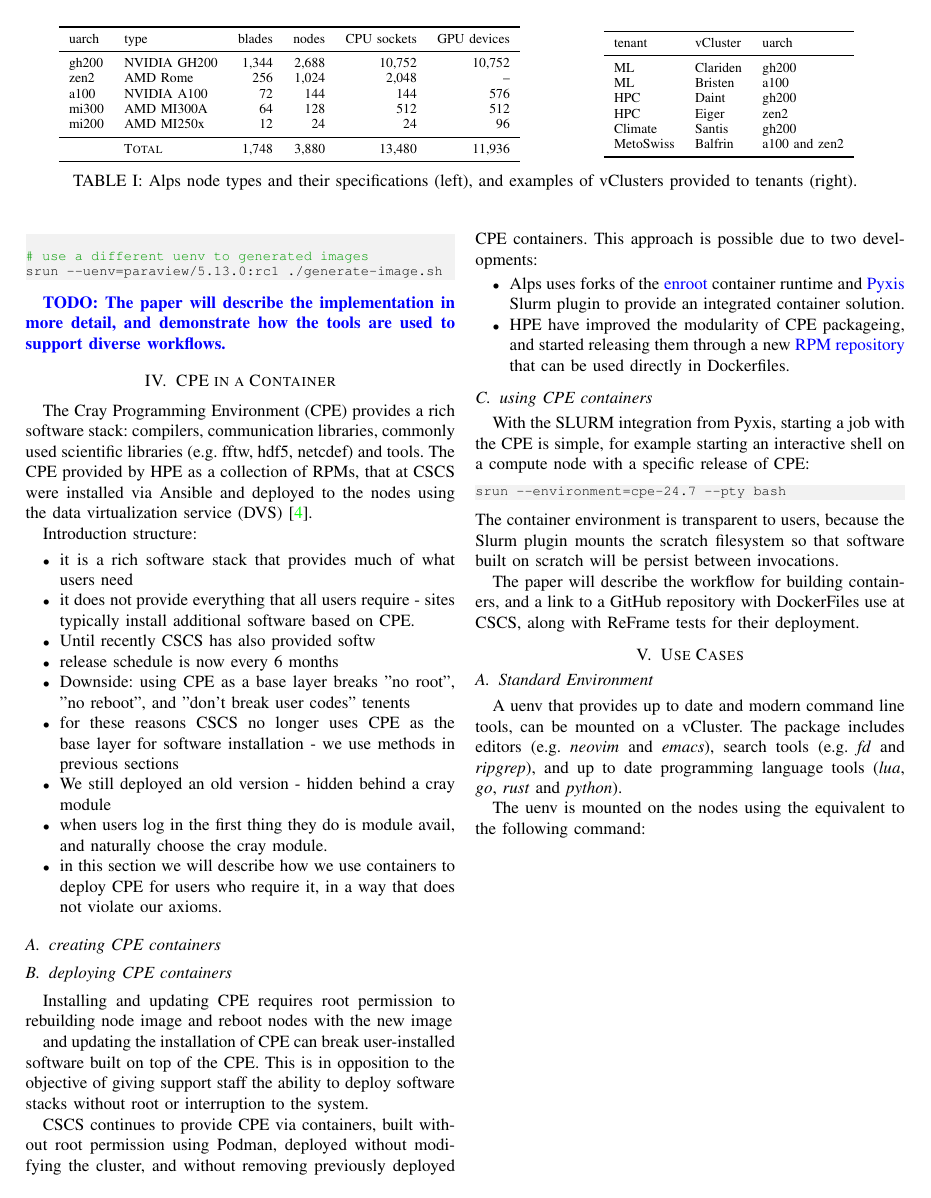
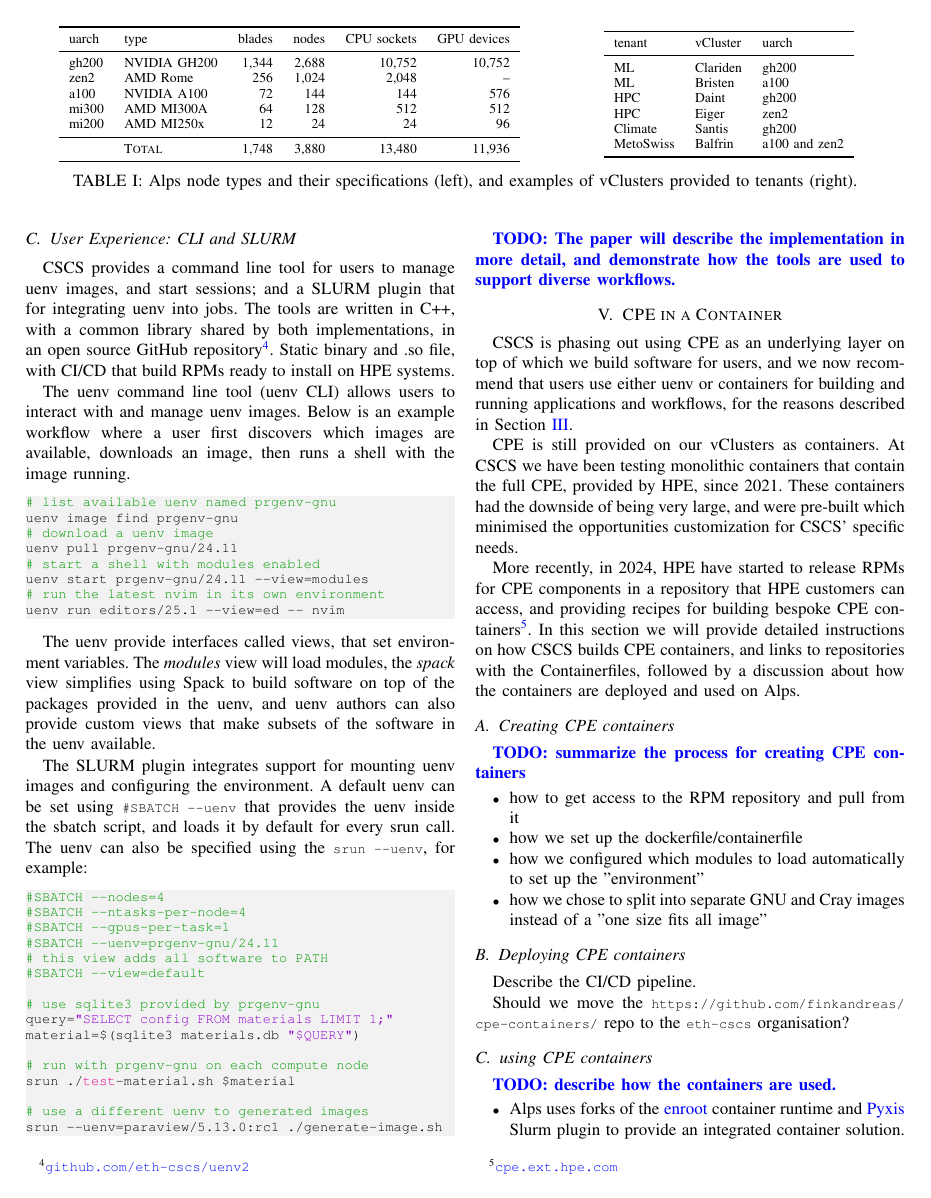
Before and after one commit to eth-cscs/cug25-uenv, a LaTeX paper (paper.tex, which reads cpe-in-a-container.tex): page 4 of 5. Compiled offline with pdfLaTeX; a missing font is replaced by an installed copy or a similar font; a LaTeX package or settings file that is missing is left out.

Commit message:
create cpe section, finish outline of cpe-containers

```diff
--- a/cpe-in-a-container.tex
+++ b/cpe-in-a-container.tex
@@ -1,48 +1,47 @@
-The Cray Programming Environment (CPE) provides a rich software stack: compilers, communication libraries, commonly used scientific libraries (e.g. fftw, hdf5, netcdef) and tools.
-The CPE provided by HPE as a collection of RPMs, that at CSCS were installed via Ansible and deployed to the nodes using the data virtualization service (DVS)\cite{dvs}.
+CSCS is phasing out using CPE as an underlying layer on top of which we build software for users, and we now recommend that users use either uenv or containers for building and running applications and workflows, for the reasons described in \sect{sec:cpe}.
 
-Introduction structure:
+CPE is still provided on our vClusters as containers.
+At CSCS we have been testing monolithic containers that contain the full CPE, provided by HPE, since 2021.
+These containers had the downside of being very large, and were pre-built which minimised the opportunities customization for CSCS' specific needs.
+
+More recently, in 2024, HPE have started to release RPMs for CPE components in a repository that HPE customers can access, and providing recipes for building bespoke CPE containers\footnote{\href{https://cpe.ext.hpe.com/docs/latest/install/installation-guidance-container.html}{\lst{cpe.ext.hpe.com}}}.
+In this section we will provide detailed instructions on how CSCS builds CPE containers, and links to repositories with the Containerfiles, followed by a discussion about how the containers are deployed and used on Alps.
+
+%%%%%%%%%%%%%%%%%%%%%%%%%%%%%%%%%%%%%%%%%%%%%%%%%%%%%%%%%%%%%%%%%%%%%%
+\subsection{Creating CPE containers}
+\label{sec:cpe-container-create}
+%%%%%%%%%%%%%%%%%%%%%%%%%%%%%%%%%%%%%%%%%%%%%%%%%%%%%%%%%%%%%%%%%%%%%%
+
+\todo{summarize the process for creating CPE containers}
 \begin{itemize}
-    \item it is a rich software stack that provides much of what users need
-    \item it does not provide everything that all users require - sites typically install additional software based on CPE.
-    \item Until recently CSCS has also provided softw
-    \item release schedule is now every 6 months
-    \item Downside: using CPE as a base layer breaks "no root", "no reboot", and "don't break user codes" tenents
-    \item for these reasons CSCS no longer uses CPE as the base layer for software installation - we use methods in previous sections
-    \item We still deployed an old version - hidden behind a cray module
-    \item when users log in the first thing they do is module avail, and naturally choose the cray module.
-    \item in this section we will describe how we use containers to deploy CPE for users who require it, in a way that does not violate our axioms.
+    \item how to get access to the RPM repository and pull from it
+    \item how we set up the dockerfile/containerfile
+    \item how we configured which modules to load automatically to set up the "environment"
+    \item how we chose to split into separate GNU and Cray images instead of a "one size fits all image"
 \end{itemize}
 
-%The benefits of deploying CPE in a container include:
-%\begin{itemize}
-%\item CPE containers can be built, tested and deployed by the support team without root access;
-%\item New releases, custom configurations and patched releases of CPE can be deployed without any changes to the underlying system or interruption to service;
-%\end{itemize}
+%%%%%%%%%%%%%%%%%%%%%%%%%%%%%%%%%%%%%%%%%%%%%%%%%%%%%%%%%%%%%%%%%%%%%%
+\subsection{Deploying CPE containers}
+\label{sec:cpe-container-deploy}
+%%%%%%%%%%%%%%%%%%%%%%%%%%%%%%%%%%%%%%%%%%%%%%%%%%%%%%%%%%%%%%%%%%%%%%
 
-\subsection{creating CPE containers}
+Describe the CI/CD pipeline.
 
-\subsection{deploying CPE containers}
+Should we move the \lstinline{https://github.com/finkandreas/cpe-containers/} repo to the \lstinline{eth-cscs} organisation?
 
+%%%%%%%%%%%%%%%%%%%%%%%%%%%%%%%%%%%%%%%%%%%%%%%%%%%%%%%%%%%%%%%%%%%%%%
+\subsection{using CPE containers}
+\label{sec:cpe-container-use}
+%%%%%%%%%%%%%%%%%%%%%%%%%%%%%%%%%%%%%%%%%%%%%%%%%%%%%%%%%%%%%%%%%%%%%%
 
-Installing and updating CPE requires root permission to rebuilding node image and reboot nodes with the new image
+\todo{describe how the containers are used.}
 
-and updating the installation of CPE can break user-installed software built on top of the CPE.
-This is in opposition to the objective of giving support staff the ability to deploy software stacks without root or interruption to the system.
-
-CSCS continues to provide CPE via containers, built without root permission using Podman, deployed without modifying the cluster, and without removing previously deployed CPE containers.
-This approach is possible due to two developments:
 \begin{itemize}
        \item Alps uses forks of the \href{https://github.com/NVIDIA/enroot}{enroot} container runtime and \href{https://github.com/NVIDIA/pyxis}{Pyxis} Slurm plugin to provide an integrated container solution.
        \item HPE have improved the modularity of CPE packageing, and started releasing them through a new \href{https://cpe.ext.hpe.com/docs/latest/install/installation-guidance-container.html}{RPM repository} that can be used directly in Dockerfiles.
 \end{itemize}
-
-\subsection{using CPE containers}
-
 With the SLURM integration from Pyxis, starting a job with the CPE is simple, for example starting an interactive shell on a compute node with a specific release of CPE:
 \begin{lstlisting}
 srun --environment=cpe-24.7 --pty bash
 \end{lstlisting}
 The container environment is transparent to users, because the Slurm plugin mounts the scratch filesystem so that software built on scratch will be persist between invocations.
-
-The paper will describe the workflow for building containers, and a link to a GitHub repository with DockerFiles use at CSCS, along with ReFrame tests for their deployment.
```
Also changed, not shown: cpe.tex (added, +26 -0 lines), paper.tex (+7 -1 lines).
